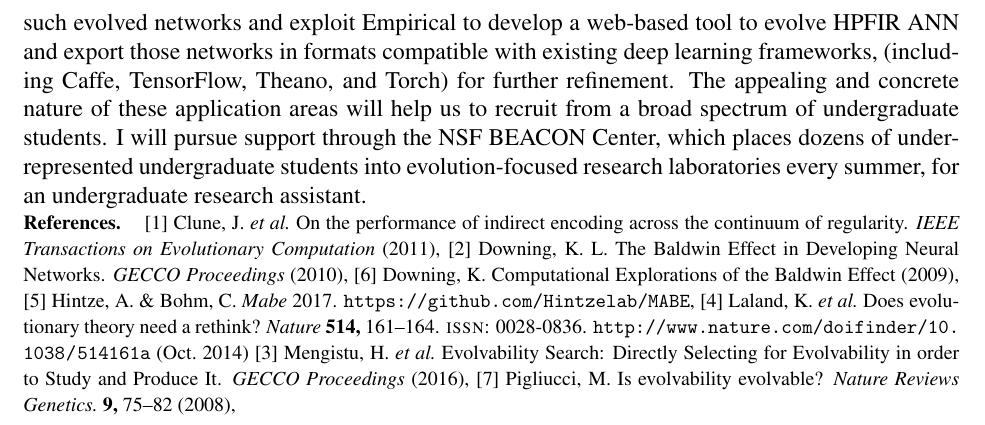
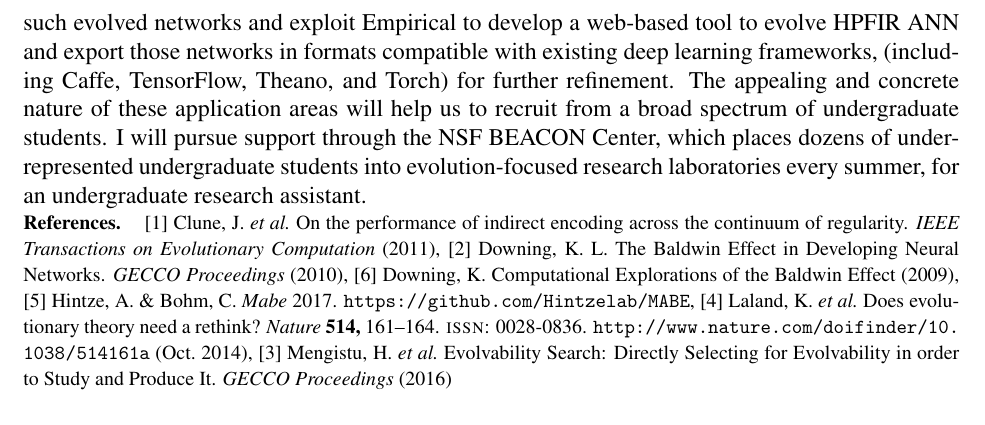
Before and after one commit to mmore500/grfp-research, a LaTeX document (main.tex, which reads tex/bibliography.tex): part of page 3 of 3, cut so that both start at the same text. Compiled offline with pdfLaTeX.

Commit message:
Remove unused citation

```diff
--- a/tex/bibliography.tex
+++ b/tex/bibliography.tex
@@ -5,8 +5,7 @@
 \cite{Downing2010TheNetworks} \fullcite{Downing2010TheNetworks},
 \cite{Downing2009ComputationalEffect} \fullcite{Downing2009ComputationalEffect},
 \cite{Hintze2017Mabe} \fullcite{Hintze2017Mabe},
-\cite{Laland2014DoesRethink} \fullcite{Laland2014DoesRethink}
-\cite{Mengistu2016EvolvabilityIt} \fullcite{Mengistu2016EvolvabilityIt},
-\cite{Pigliucci2008IsEvolvable} \fullcite{Pigliucci2008IsEvolvable},
+\cite{Laland2014DoesRethink} \fullcite{Laland2014DoesRethink},
+\cite{Mengistu2016EvolvabilityIt} \fullcite{Mengistu2016EvolvabilityIt}
 \end{footnotesize}
 \par}
```
